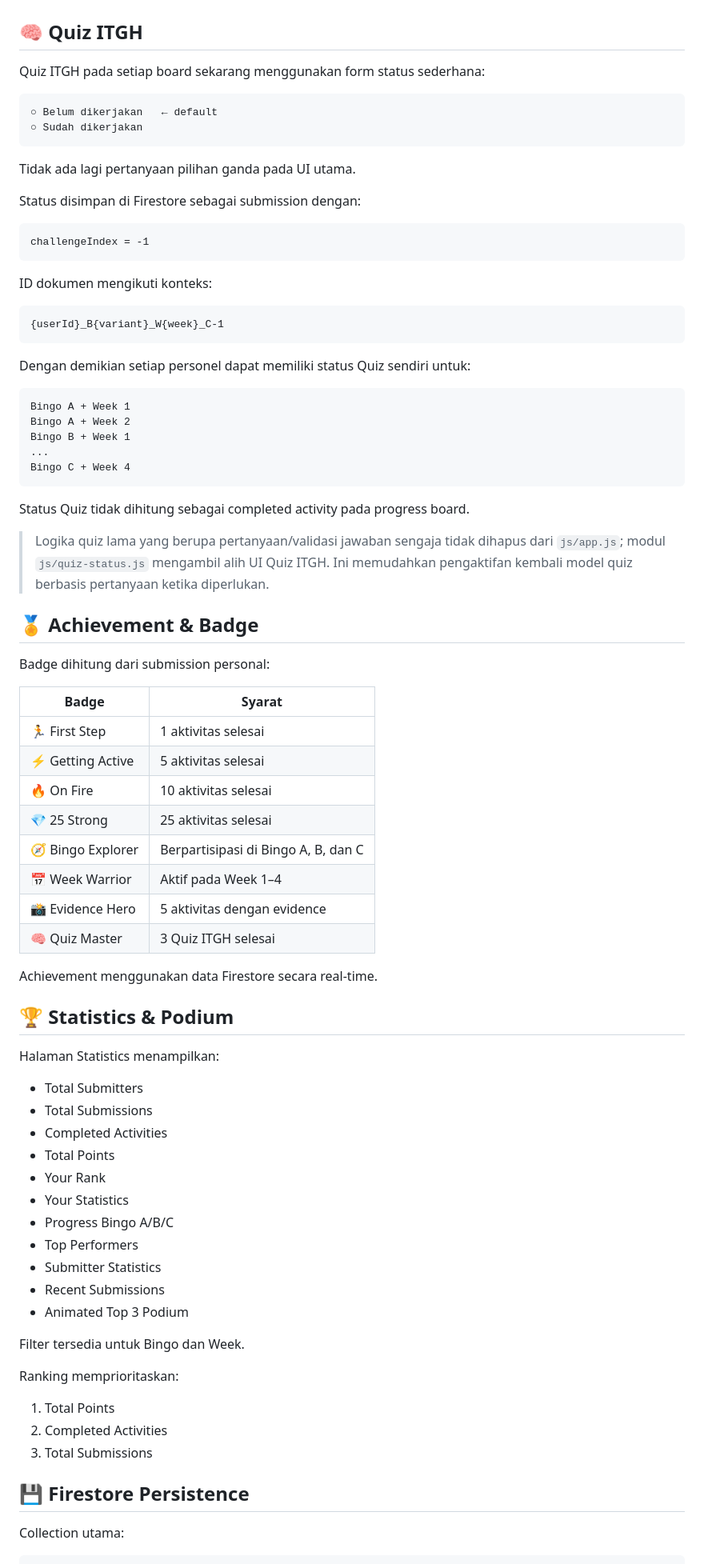
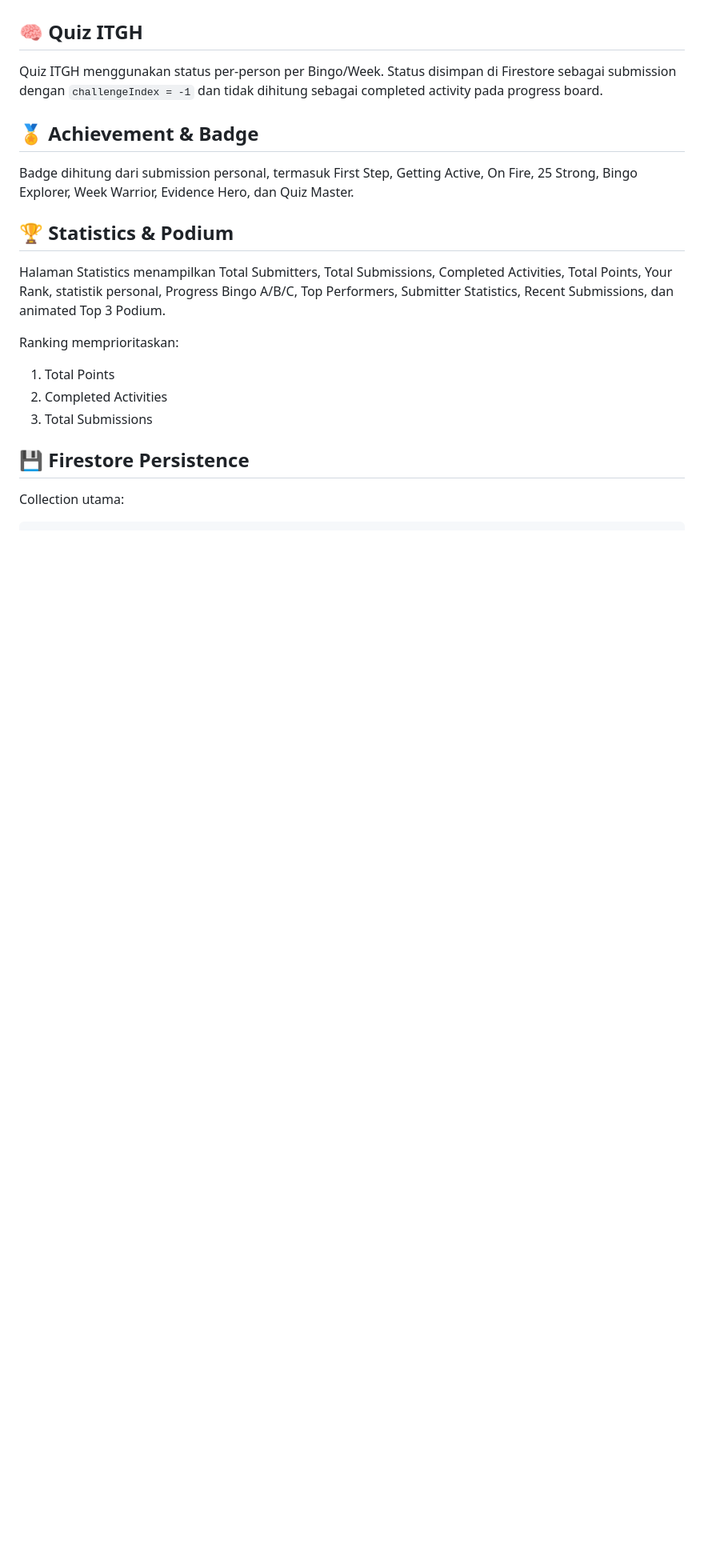
Before and after one commit to fajarinsanfi-ops/itgh-bingo-2026, a Markdown page: README.md, the part around one of its changes. Shown at 80% size. GitHub-like rendering; blank space fills up the shorter version.

````diff
--- a/README.md
+++ b/README.md
@@ -121,75 +130,15 @@ Fungsi personal/private `listenSubmissions()` di `js/db.js` sengaja dipertahanka
 
 ## 🧠 Quiz ITGH
 
-Quiz ITGH pada setiap board sekarang menggunakan form status sederhana:
-
-```text
-○ Belum dikerjakan   ← default
-○ Sudah dikerjakan
-```
-
-Tidak ada lagi pertanyaan pilihan ganda pada UI utama.
-
-Status disimpan di Firestore sebagai submission dengan:
-
-```text
-challengeIndex = -1
-```
-
-ID dokumen mengikuti konteks:
-
-```text
-{userId}_B{variant}_W{week}_C-1
-```
-
-Dengan demikian setiap personel dapat memiliki status Quiz sendiri untuk:
-
-```text
-Bingo A + Week 1
-Bingo A + Week 2
-Bingo B + Week 1
-...
-Bingo C + Week 4
-```
-
-Status Quiz tidak dihitung sebagai completed activity pada progress board.
-
-> Logika quiz lama yang berupa pertanyaan/validasi jawaban sengaja tidak dihapus dari `js/app.js`; modul `js/quiz-status.js` mengambil alih UI Quiz ITGH. Ini memudahkan pengaktifan kembali model quiz berbasis pertanyaan ketika diperlukan.
+Quiz ITGH menggunakan status per-person per Bingo/Week. Status disimpan di Firestore sebagai submission dengan `challengeIndex = -1` dan tidak dihitung sebagai completed activity pada progress board.
 
 ## 🏅 Achievement & Badge
 
-Badge dihitung dari submission personal:
-
-| Badge | Syarat |
-|---|---|
-| 🏃 First Step | 1 aktivitas selesai |
-| ⚡ Getting Active | 5 aktivitas selesai |
-| 🔥 On Fire | 10 aktivitas selesai |
-| 💎 25 Strong | 25 aktivitas selesai |
-| 🧭 Bingo Explorer | Berpartisipasi di Bingo A, B, dan C |
-| 📅 Week Warrior | Aktif pada Week 1–4 |
-| 📸 Evidence Hero | 5 aktivitas dengan evidence |
-| 🧠 Quiz Master | 3 Quiz ITGH selesai |
-
-Achievement menggunakan data Firestore secara real-time.
+Badge dihitung dari submission personal, termasuk First Step, Getting Active, On Fire, 25 Strong, Bingo Explorer, Week Warrior, Evidence Hero, dan Quiz Master.
 
 ## 🏆 Statistics & Podium
 
-Halaman Statistics menampilkan:
-
-- Total Submitters
-- Total Submissions
-- Completed Activities
-- Total Points
-- Your Rank
-- Your Statistics
-- Progress Bingo A/B/C
-- Top Performers
-- Submitter Statistics
-- Recent Submissions
-- Animated Top 3 Podium
-
-Filter tersedia untuk Bingo dan Week.
+Halaman Statistics menampilkan Total Submitters, Total Submissions, Completed Activities, Total Points, Your Rank, statistik personal, Progress Bingo A/B/C, Top Performers, Submitter Statistics, Recent Submissions, dan animated Top 3 Podium.
 
 Ranking memprioritaskan:
 
````
Also changed, not shown: other parts of README.md (+52 -65 lines).
